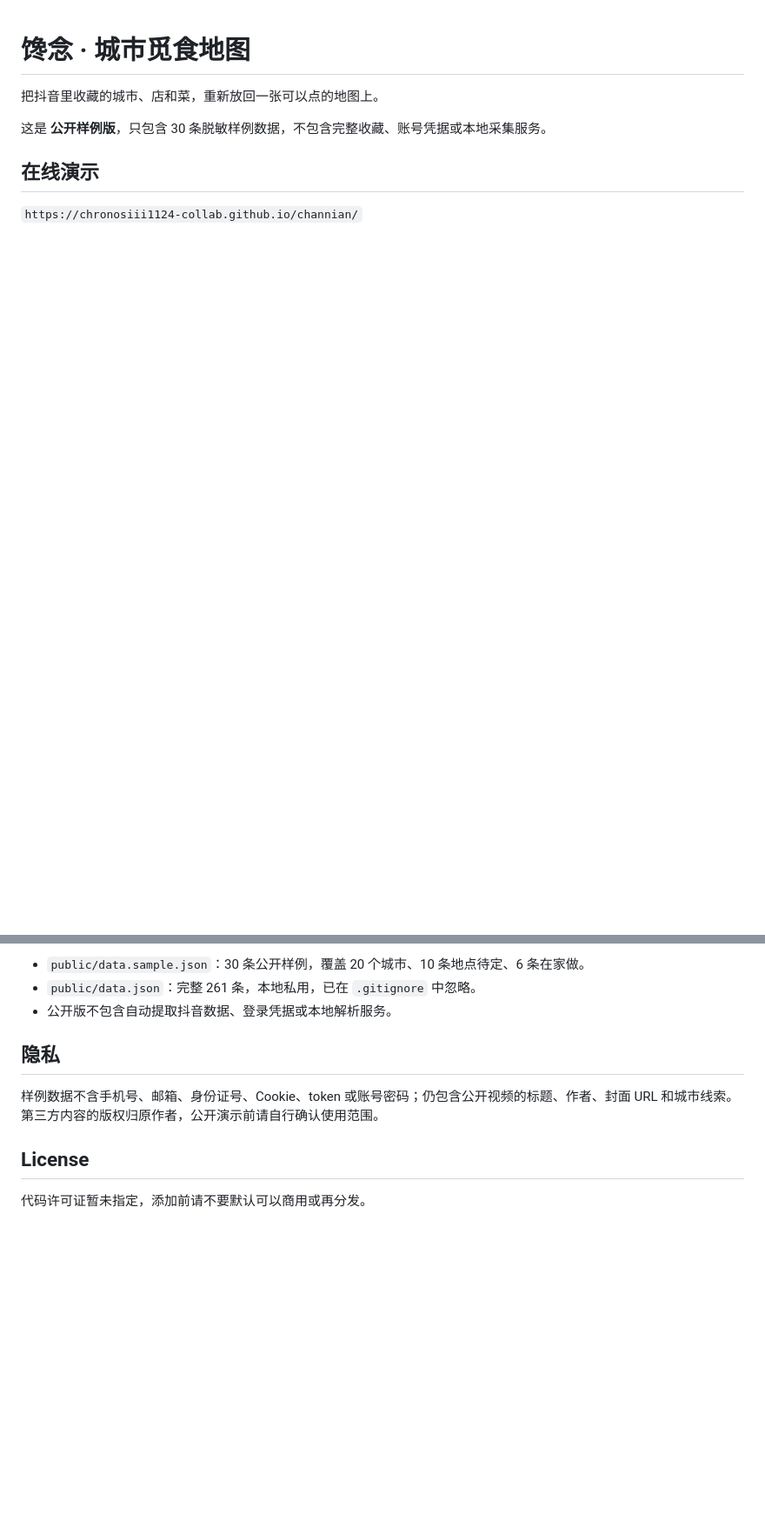
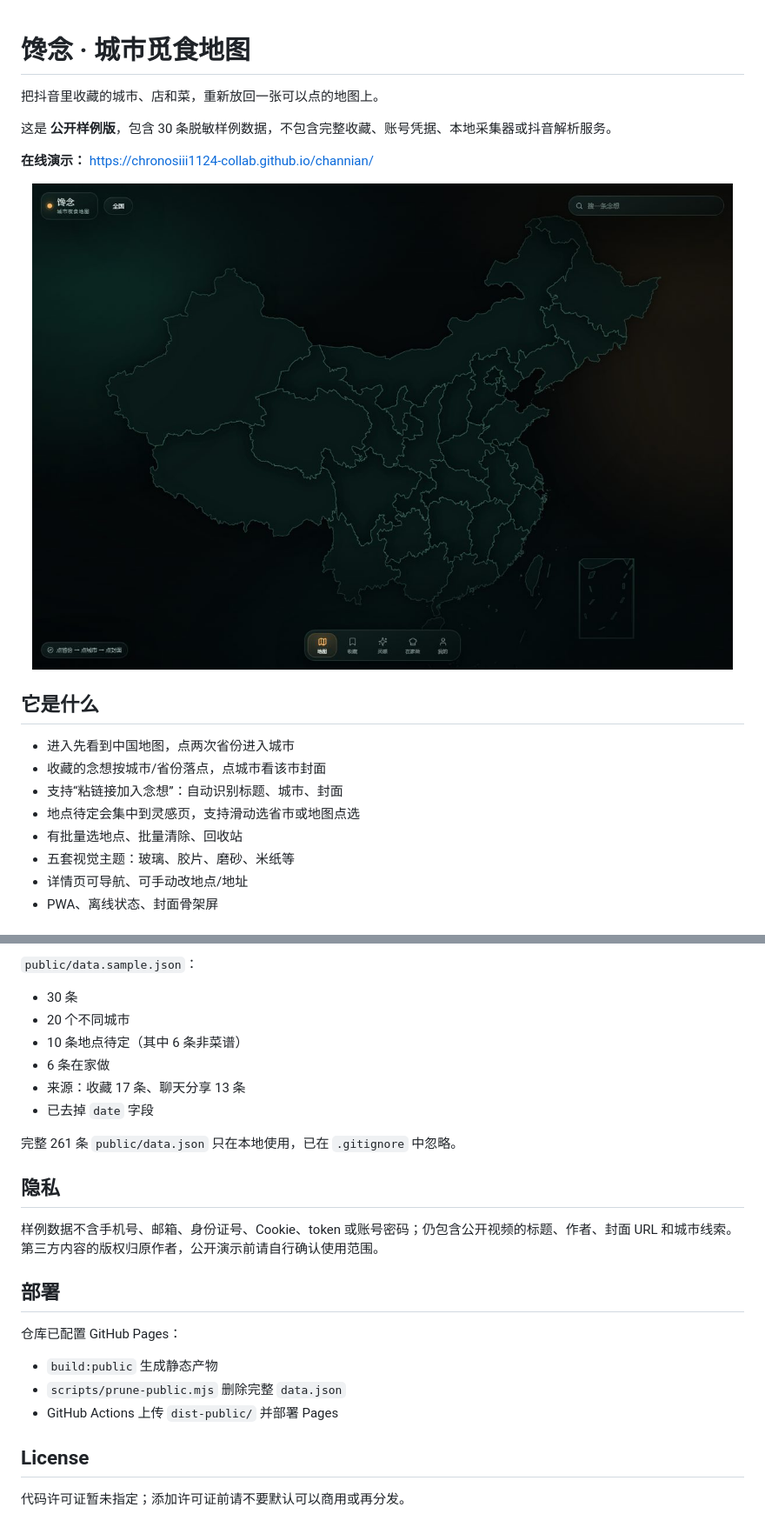
Before and after one commit to chronosiii1124-collab/channian, a Markdown page: README.md, 2 parts joined by grey strips. Shown at 87% size. Drawn GitHub-style; pictures changed too: docs/screenshots/map.jpg (added); blank space fills up the shorter version.

```diff
--- a/README.md
+++ b/README.md
@@ -2,8 +2,24 @@
 
 把抖音里收藏的城市、店和菜，重新放回一张可以点的地图上。
 
-这是 **公开样例版**，只包含 30 条脱敏样例数据，不包含完整收藏、账号凭据或本地采集服务。
+这是 **公开样例版**，包含 30 条脱敏样例数据，不包含完整收藏、账号凭据、本地采集器或抖音解析服务。
 
-## 在线演示
+**在线演示：** https://chronosiii1124-collab.github.io/channian/
 
-`https://chronosiii1124-collab.github.io/channian/`
+<p align="center">
+  <a href="https://chronosiii1124-collab.github.io/channian/">
+    <img src="docs/screenshots/map.jpg" width="900" alt="馋念地图首页">
+  </a>
+</p>
+
+## 它是什么
+
+- 进入先看到中国地图，点两次省份进入城市
+- 收藏的念想按城市/省份落点，点城市看该市封面
+- 支持“粘链接加入念想”：自动识别标题、城市、封面
+- 地点待定会集中到灵感页，支持滑动选省市或地图点选
+- 有批量选地点、批量清除、回收站
+- 五套视觉主题：玻璃、胶片、磨砂、米纸等
+- 详情页可导航、可手动改地点/地址
+- PWA、离线状态、封面骨架屏
+
@@ -37,12 +83,27 @@ npm run build:public
 
-- `public/data.sample.json`：30 条公开样例，覆盖 20 个城市、10 条地点待定、6 条在家做。
-- `public/data.json`：完整 261 条，本地私用，已在 `.gitignore` 中忽略。
-- 公开版不包含自动提取抖音数据、登录凭据或本地解析服务。
+`public/data.sample.json`：
+
+- 30 条
+- 20 个不同城市
+- 10 条地点待定（其中 6 条非菜谱）
+- 6 条在家做
+- 来源：收藏 17 条、聊天分享 13 条
+- 已去掉 `date` 字段
+
+完整 261 条 `public/data.json` 只在本地使用，已在 `.gitignore` 中忽略。
 
 ## 隐私
 
 样例数据不含手机号、邮箱、身份证号、Cookie、token 或账号密码；仍包含公开视频的标题、作者、封面 URL 和城市线索。第三方内容的版权归原作者，公开演示前请自行确认使用范围。
 
+## 部署
+
+仓库已配置 GitHub Pages：
+
+- `build:public` 生成静态产物
+- `scripts/prune-public.mjs` 删除完整 `data.json`
+- GitHub Actions 上传 `dist-public/` 并部署 Pages
+
 ## License
 
-代码许可证暂未指定，添加前请不要默认可以商用或再分发。
+代码许可证暂未指定；添加许可证前请不要默认可以商用或再分发。
```
Also changed, not shown: other parts of README.md (+33 -3 lines), docs/screenshots/collection.jpg (added), docs/screenshots/inspiration.jpg (added), docs/screenshots/onboarding.jpg (added).
